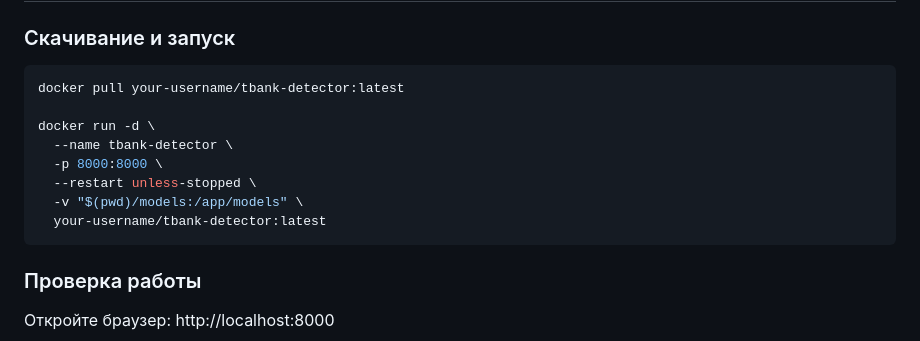
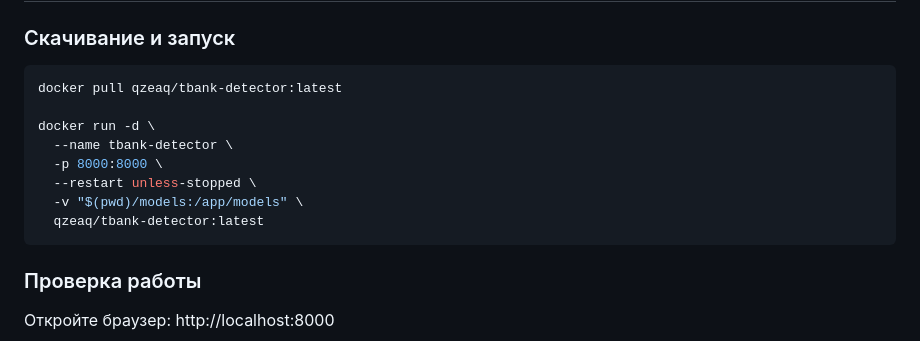
Before and after one commit to Zea-Zee/tbank-logo-detector, a Markdown page: README.md, the part around the change. GitHub-like rendering.

Commit message:
upd readme

````diff
--- a/README.md
+++ b/README.md
@@ -21,14 +21,14 @@ python main.py
 
 ### Скачивание и запуск
 ```bash
-docker pull your-username/tbank-detector:latest
+docker pull qzeaq/tbank-detector:latest
 
 docker run -d \
   --name tbank-detector \
   -p 8000:8000 \
   --restart unless-stopped \
   -v "$(pwd)/models:/app/models" \
-  your-username/tbank-detector:latest
+  qzeaq/tbank-detector:latest
 ```
 
 ### Проверка работы
````
